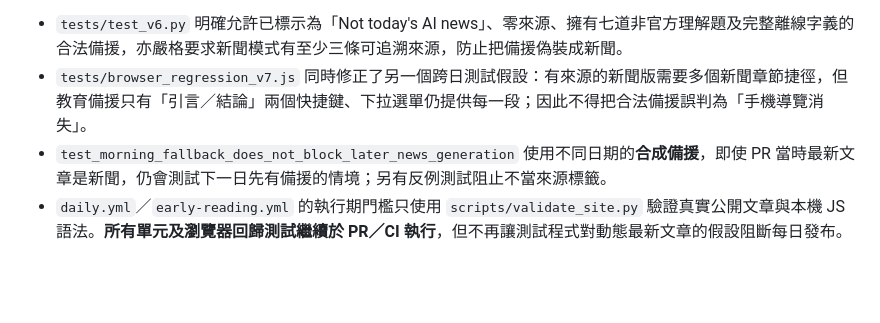
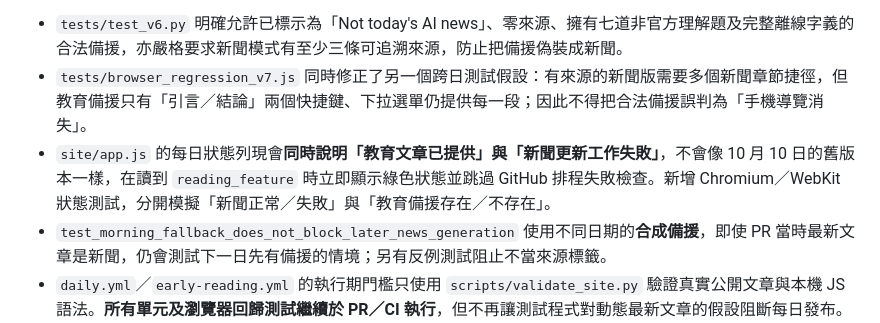
Before and after one commit to Tom-gpt65/ai-daily-intelligence, a Markdown page: docs/V1_FINAL_AUTOPILOT.md, the part around the change. Drawn GitHub-style; blank space fills up the shorter version.

Commit message:
Document user-visible distinction between fallback availability and failed news publishing

```diff
--- a/docs/V1_FINAL_AUTOPILOT.md
+++ b/docs/V1_FINAL_AUTOPILOT.md
@@ -92,6 +92,7 @@ Github Actions 的通知取決於你的 GitHub 通知設定與平台能否運行
 
 - `tests/test_v6.py` 明確允許已標示為「Not today's AI news」、零來源、擁有七道非官方理解題及完整離線字義的合法備援，亦嚴格要求新聞模式有至少三條可追溯來源，防止把備援偽裝成新聞。
 - `tests/browser_regression_v7.js` 同時修正了另一個跨日測試假設：有來源的新聞版需要多個新聞章節捷徑，但教育備援只有「引言／結論」兩個快捷鍵、下拉選單仍提供每一段；因此不得把合法備援誤判為「手機導覽消失」。
+- `site/app.js` 的每日狀態列現會**同時說明「教育文章已提供」與「新聞更新工作失敗」**，不會像 10 月 10 日的舊版本一樣，在讀到 `reading_feature` 時立即顯示綠色狀態並跳過 GitHub 排程失敗檢查。新增 Chromium／WebKit 狀態測試，分開模擬「新聞正常／失敗」與「教育備援存在／不存在」。
 - `test_morning_fallback_does_not_block_later_news_generation` 使用不同日期的**合成備援**，即使 PR 當時最新文章是新聞，仍會測試下一日先有備援的情境；另有反例測試阻止不當來源標籤。
 - `daily.yml`／`early-reading.yml` 的執行期門檻只使用 `scripts/validate_site.py` 驗證真實公開文章與本機 JS 語法。**所有單元及瀏覽器回歸測試繼續於 PR／CI 執行**，但不再讓測試程式對動態最新文章的假設阻斷每日發布。
 - `test_daily_guarantee.py` 定期檢查上述 CI／發布職責分離，並要求 PR CI 在文章產生程式及早上 workflow 異動時啟動，防止往後把完整單元測試重新放回每天出稿的前置硬門檻。
```
